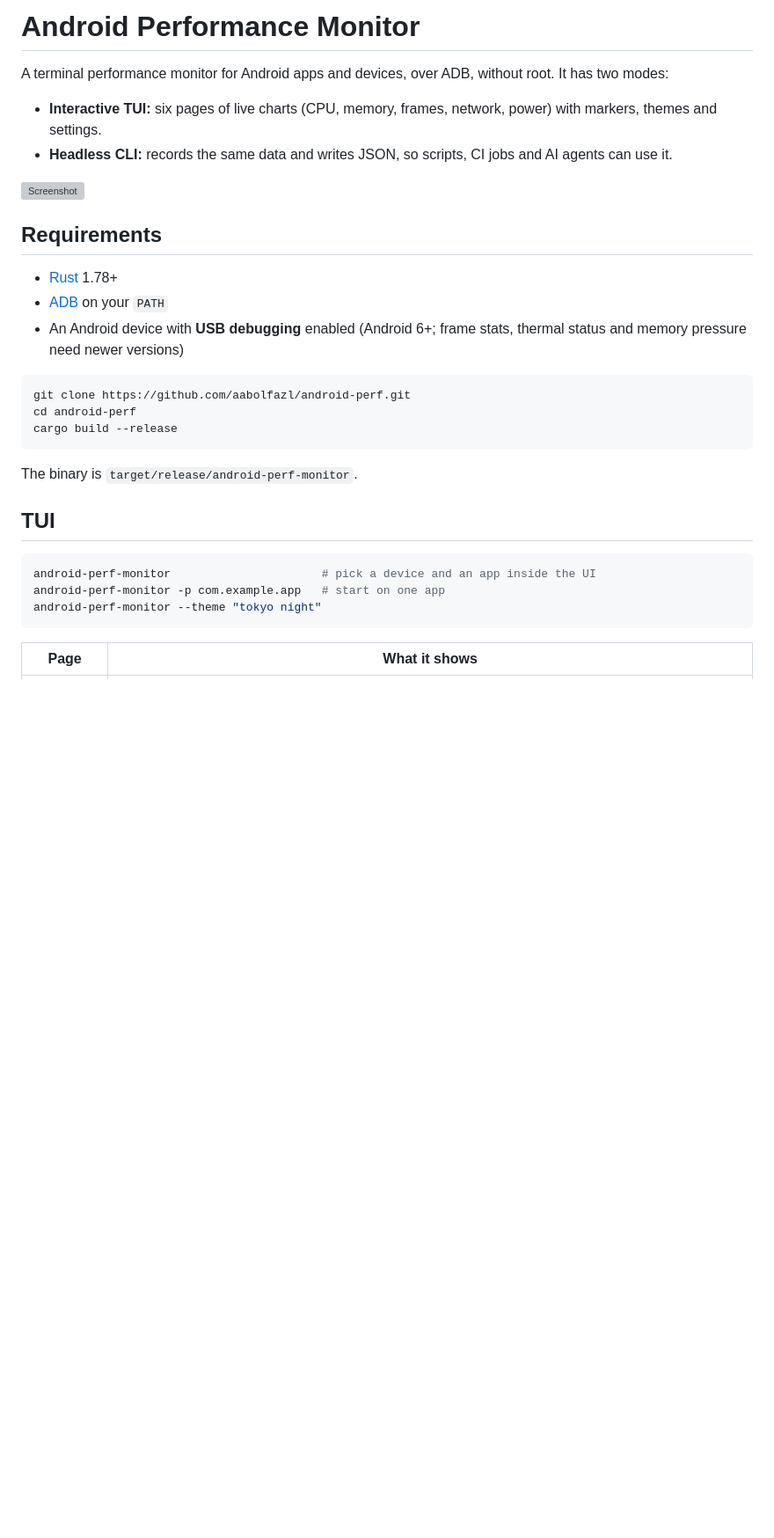
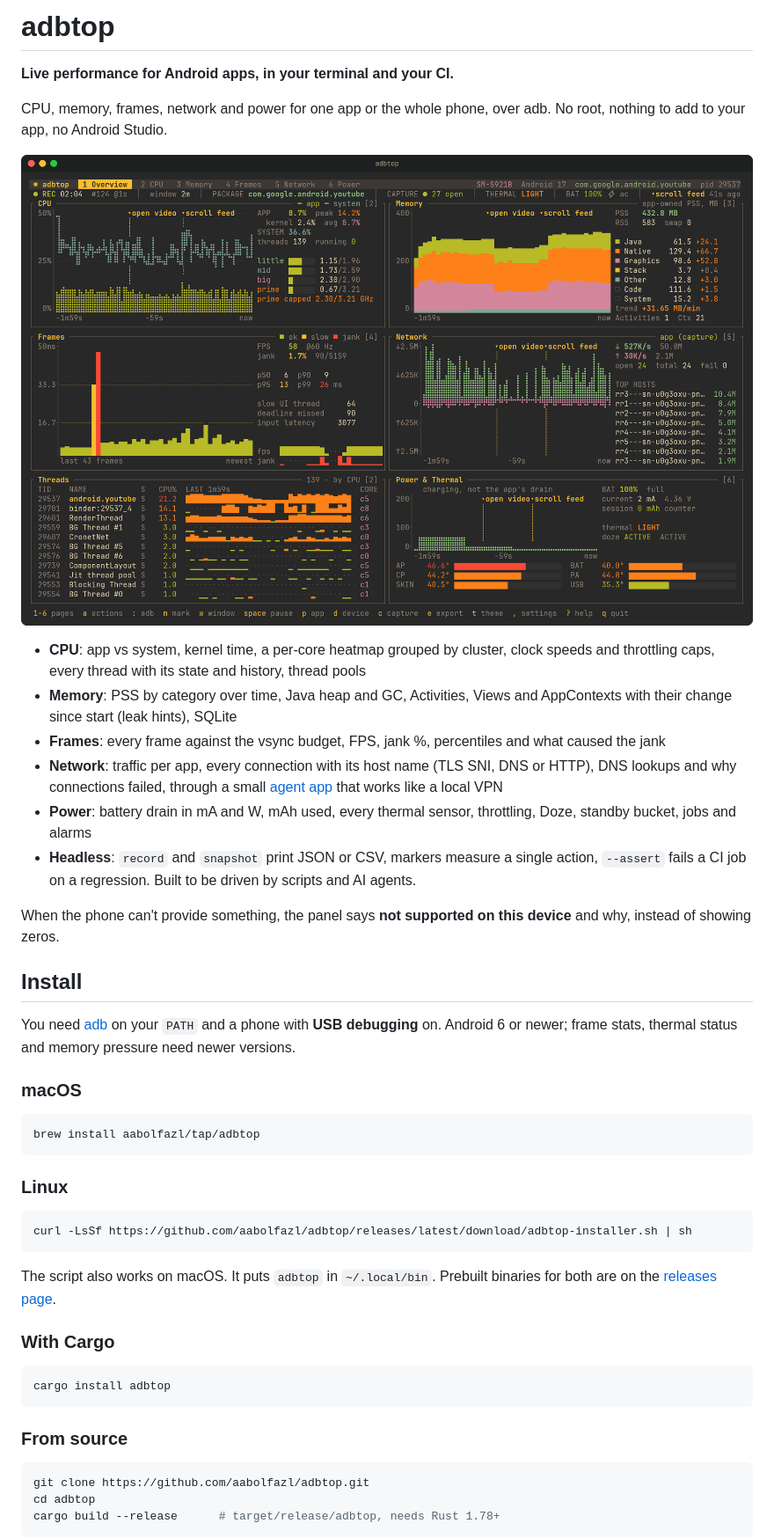
Before and after one commit to aabolfazl/adbtop, a Markdown page: README.md, the part around one of its changes. Shown at 88% size. GitHub-like rendering; pictures changed too: assets/overview.png (added); blank space fills up the shorter version; grey boxes are pictures that could not be loaded.

````diff
--- a/README.md
+++ b/README.md
@@ -1,32 +1,49 @@
-# Android Performance Monitor
+# adbtop
 
-A terminal performance monitor for Android apps and devices, over ADB, without root. It has two modes:
+**Live performance for Android apps, in your terminal and your CI.**
 
-- **Interactive TUI:** six pages of live charts (CPU, memory, frames, network, power) with markers, themes and settings.
-- **Headless CLI:** records the same data and writes JSON, so scripts, CI jobs and AI agents can use it.
+CPU, memory, frames, network and power for one app or the whole phone, over adb. No root, nothing to add to your app, no Android Studio.
 
-![Screenshot](assets/screenshot.png)
+![adbtop overview](assets/overview.png)
 
-## Requirements
+- **CPU**: app vs system, kernel time, a per-core heatmap grouped by cluster, clock speeds and throttling caps, every thread with its state and history, thread pools
+- **Memory**: PSS by category over time, Java heap and GC, Activities, Views and AppContexts with their change since start (leak hints), SQLite
+- **Frames**: every frame against the vsync budget, FPS, jank %, percentiles and what caused the jank
+- **Network**: traffic per app, every connection with its host name (TLS SNI, DNS or HTTP), DNS lookups and why connections failed, through a small [agent app](android-agent/README.md) that works like a local VPN
+- **Power**: battery drain in mA and W, mAh used, every thermal sensor, throttling, Doze, standby bucket, jobs and alarms
+- **Headless**: `record` and `snapshot` print JSON or CSV, markers measure a single action, `--assert` fails a CI job on a regression. Built to be driven by scripts and AI agents.
 
-- [Rust](https://rustup.rs/) 1.78+
-- [ADB](https://developer.android.com/tools/adb) on your `PATH`
-- An Android device with **USB debugging** enabled (Android 6+; frame stats, thermal status and memory pressure need newer versions)
+When the phone can't provide something, the panel says **not supported on this device** and why, instead of showing zeros.
+
+## Install
+
+You need [adb](https://developer.android.com/tools/adb) on your `PATH` and a phone with **USB debugging** on. Android 6 or newer; frame stats, thermal status and memory pressure need newer versions.
+
+### macOS
 
 ```bash
-git clone https://github.com/aabolfazl/android-perf.git
-cd android-perf
-cargo build --release
+brew install aabolfazl/tap/adbtop
 ```
 
-The binary is `target/release/android-perf-monitor`.
-
-## TUI
+### Linux
 
 ```bash
-android-perf-monitor                      # pick a device and an app inside the UI
-android-perf-monitor -p com.example.app   # start on one app
-android-perf-monitor --theme "tokyo night"
+curl -LsSf https://github.com/aabolfazl/adbtop/releases/latest/download/adbtop-installer.sh | sh
 ```
 
-| Page | What it shows |
+The script also works on macOS. It puts `adbtop` in `~/.local/bin`. Prebuilt binaries for both are on the [releases page](https://github.com/aabolfazl/adbtop/releases).
+
+### With Cargo
+
+```bash
+cargo install adbtop
+```
+
+### From source
+
+```bash
+git clone https://github.com/aabolfazl/adbtop.git
+cd adbtop
+cargo build --release      # target/release/adbtop, needs Rust 1.78+
+```
+
````
Also changed, not shown: other parts of README.md (+119 -122 lines), assets/cpu.png (added), assets/frames.png (added), assets/memory.png (added), assets/network.png (added), 1 other file.
